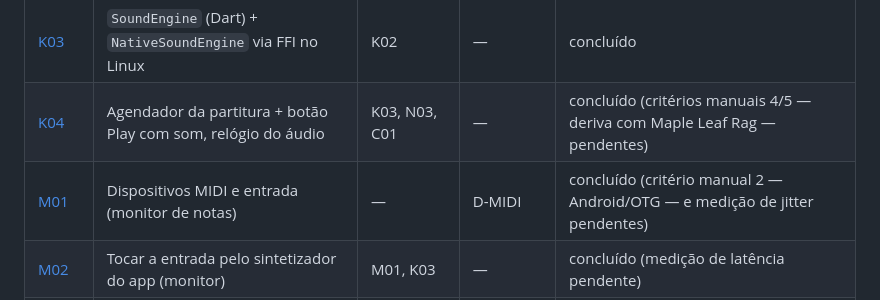
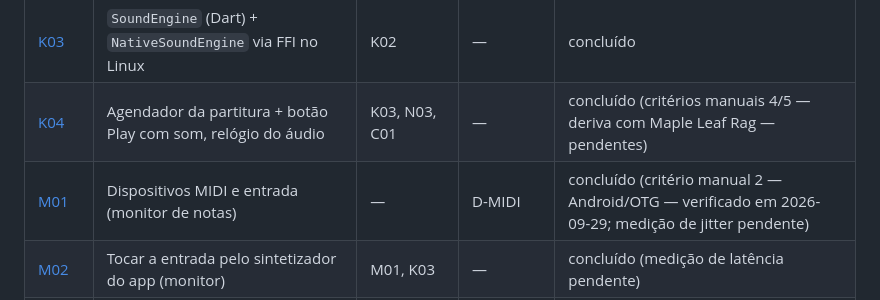
Before and after one commit to mkanada/zywny, a Markdown page: docs/plano/README.md, the part around the change. Rendered like a GitHub page.

Commit message:
M01: critério 2 (Android/OTG) verificado no aparelho real
Co-Authored-By: Claude Sonnet 5.5 <noreply@anthropic.com>
Claude-Session: https://claude.ai/code/session_016LNawaxQb8r8EcKPm1xMxS

```diff
--- a/docs/plano/README.md
+++ b/docs/plano/README.md
@@ -228,7 +228,7 @@ zywny
 | [K02](K02-api-ffi-do-motor.md) | API C do motor: comandos, agenda por amostra, relógio | K01 | — | concluído |
 | [K03](K03-sound-engine-dart.md) | `SoundEngine` (Dart) + `NativeSoundEngine` via FFI no Linux | K02 | — | concluído |
 | [K04](K04-agendador-e-play-com-som.md) | Agendador da partitura + botão Play com som, relógio do áudio | K03, N03, C01 | — | concluído (critérios manuais 4/5 — deriva com Maple Leaf Rag — pendentes) |
-| [M01](M01-entrada-midi.md) | Dispositivos MIDI e entrada (monitor de notas) | — | D-MIDI | concluído (critério manual 2 — Android/OTG — e medição de jitter pendentes) |
+| [M01](M01-entrada-midi.md) | Dispositivos MIDI e entrada (monitor de notas) | — | D-MIDI | concluído (critério manual 2 — Android/OTG — verificado em 2026-09-29; medição de jitter pendente) |
 | [M02](M02-monitor-pelo-sintetizador.md) | Tocar a entrada pelo sintetizador do app (monitor) | M01, K03 | — | concluído (medição de latência pendente) |
 | [M03](M03-saida-midi.md) | Tocar a partitura no teclado externo (MIDI out) | M01, K04 | — | concluído (critérios manuais 2/3 — teclado real, jitter — pendentes) |
 | [T01](T01-casador-de-notas.md) | `PracticeSession`: acordes esperados e casador (Dart puro) | N03 | — | concluído |
```
Also changed, not shown: docs/plano/M01-entrada-midi.md (+4 -0 lines).
